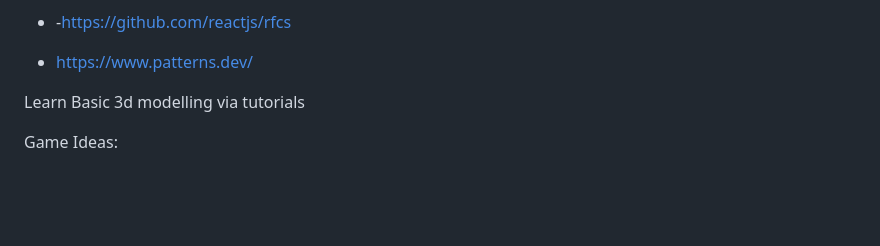
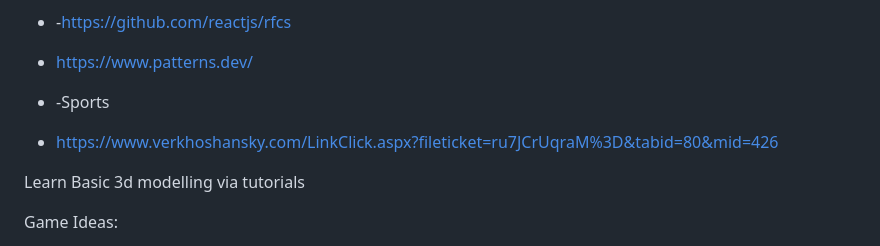
Before and after one commit to SuperHeavyBallet/my-things-to-do, a Markdown page: README.md, the part around the change. GitHub-like rendering; blank space fills up the shorter version.

```diff
--- a/README.md
+++ b/README.md
@@ -16,6 +16,9 @@ Finish Shop site - DONE
 - https://overreacted.io/making-setinterval-declarative-with-react-hooks/
 - -https://github.com/reactjs/rfcs
 - https://www.patterns.dev/
+
+- -Sports
+- https://www.verkhoshansky.com/LinkClick.aspx?fileticket=ru7JCrUqraM%3D&tabid=80&mid=426
 
 
 Learn Basic 3d modelling via tutorials
```
